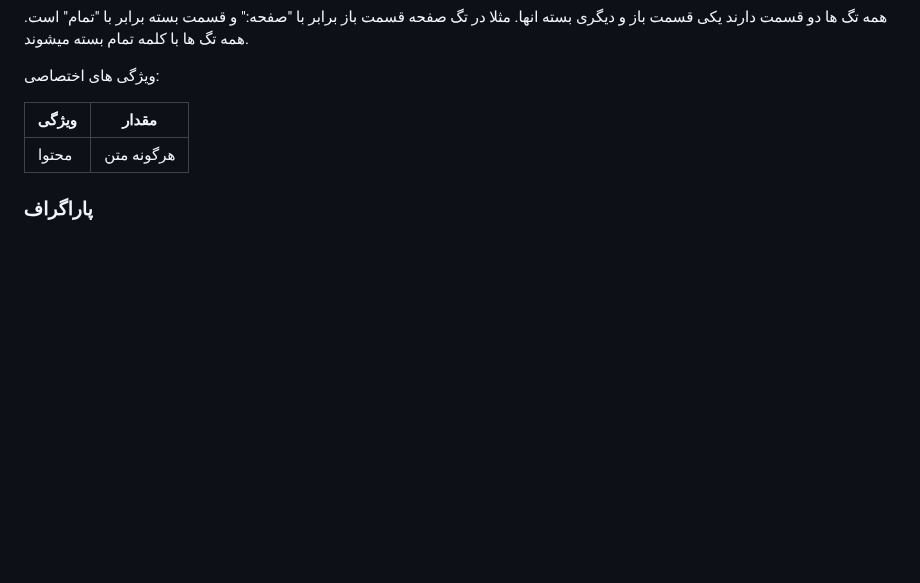
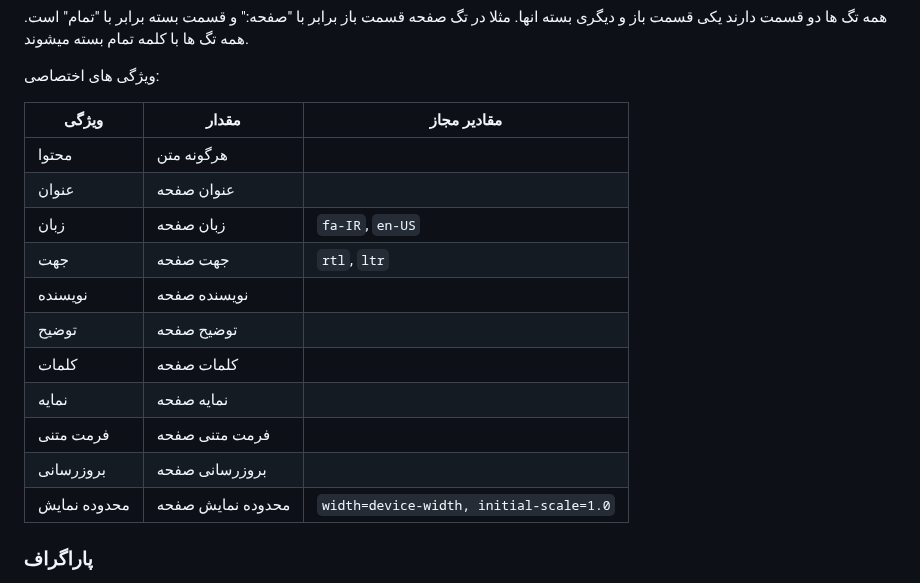
Before and after one commit to mohamadreza1388/Salam-Document, a Markdown page: fa/README.md, the part around the change. Rendered like a GitHub page; blank space fills up the shorter version.

```diff
--- a/fa/README.md
+++ b/fa/README.md
@@ -48,9 +48,23 @@
 
 ویژگی های اختصاصی:
 
-| ویژگی    | مقدار |
-| -------- | ------- |
-| محتوا  | هرگونه متن    |
+| ویژگی    | مقدار | مقادیر مجاز |
+| -------- | ------- | ------- |
+| محتوا  | هرگونه متن    | |
+| عنوان  | عنوان صفحه    | |
+| زبان  | زبان صفحه    | `fa-IR`, `en-US` |
+| جهت  | جهت صفحه    | `rtl`, `ltr` |
+| نویسنده  | نویسنده صفحه    | |
+| توضیح  | توضیح صفحه    | |
+| کلمات  | کلمات صفحه    | |
+| نمایه  | نمایه صفحه    | |
+| فرمت متنی  | فرمت متنی صفحه    | |
+| بروزرسانی  | بروزرسانی صفحه    | |
+| محدوده نمایش  | محدوده نمایش صفحه    | `width=device-width, initial-scale=1.0` |
+
+
+
+
 
 ### پاراگراف
 
```
